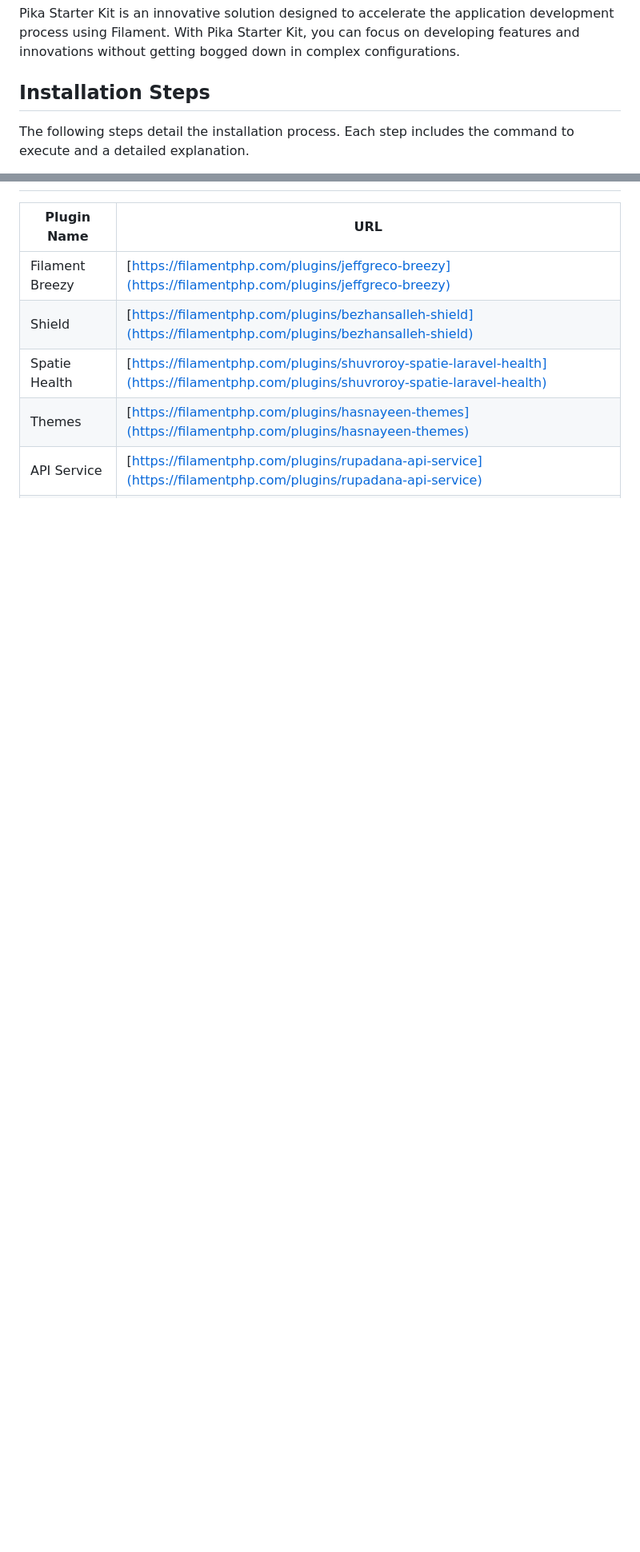
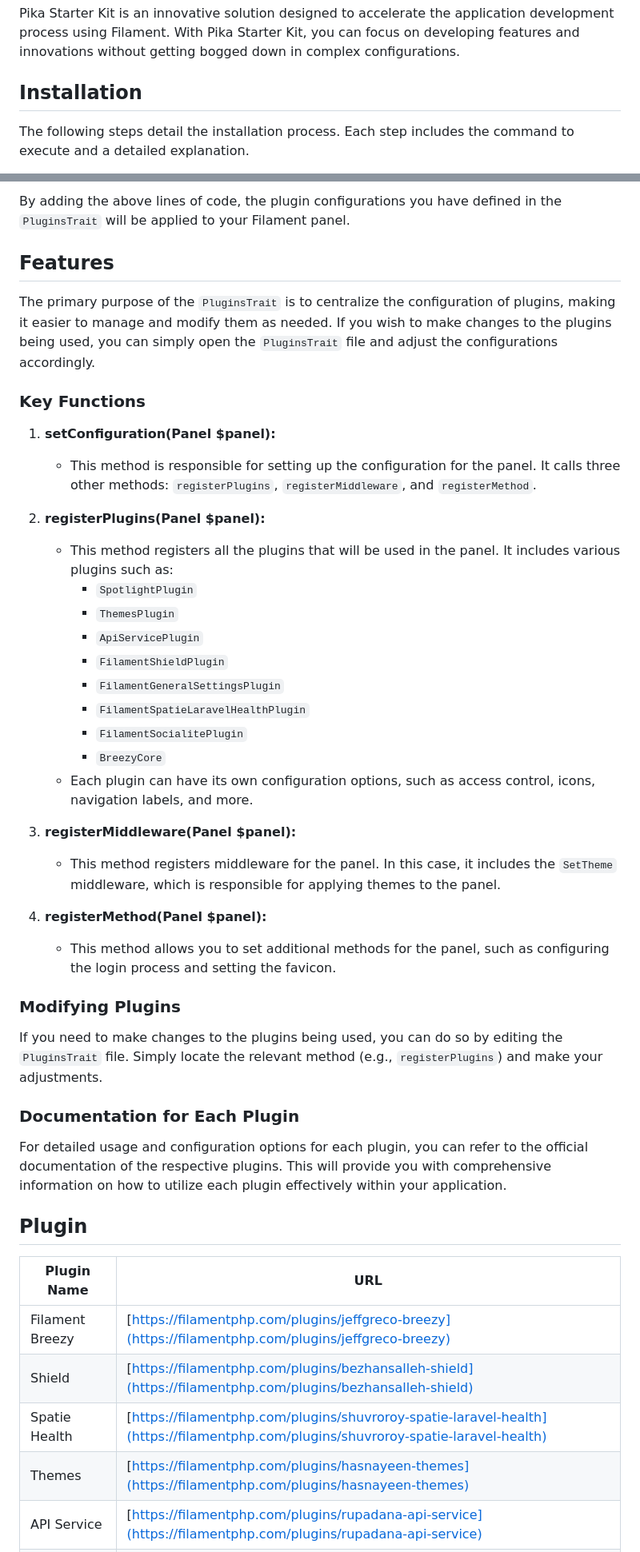
Before and after one commit to ItsKevinRafaell/pika-kit-starter, a Markdown page: README.md, 2 parts joined by grey strips. Shown: that part at 80% size. GitHub-like rendering; blank space fills up the shorter version.

```diff
--- a/README.md
+++ b/README.md
@@ -2,7 +2,7 @@
 
 Pika Starter Kit is an innovative solution designed to accelerate the application development process using Filament. With Pika Starter Kit, you can focus on developing features and innovations without getting bogged down in complex configurations.
 
-## Installation Steps
+## Installation
 
 The following steps detail the installation process. Each step includes the command to execute and a detailed explanation.
 
@@ -88,3 +164,45 @@ The following steps detail the installation process. Each step includes the comm
+By adding the above lines of code, the plugin configurations you have defined in the `PluginsTrait` will be applied to your Filament panel.
+
+## Features
+
+The primary purpose of the `PluginsTrait` is to centralize the configuration of plugins, making it easier to manage and modify them as needed. If you wish to make changes to the plugins being used, you can simply open the `PluginsTrait` file and adjust the configurations accordingly.
+
+### Key Functions
+
+1. **setConfiguration(Panel $panel):**
+
+    - This method is responsible for setting up the configuration for the panel. It calls three other methods: `registerPlugins`, `registerMiddleware`, and `registerMethod`.
+
+2. **registerPlugins(Panel $panel):**
+
+    - This method registers all the plugins that will be used in the panel. It includes various plugins such as:
+        - `SpotlightPlugin`
+        - `ThemesPlugin`
+        - `ApiServicePlugin`
+        - `FilamentShieldPlugin`
+        - `FilamentGeneralSettingsPlugin`
+        - `FilamentSpatieLaravelHealthPlugin`
+        - `FilamentSocialitePlugin`
+        - `BreezyCore`
+    - Each plugin can have its own configuration options, such as access control, icons, navigation labels, and more.
+
+3. **registerMiddleware(Panel $panel):**
+
+    - This method registers middleware for the panel. In this case, it includes the `SetTheme` middleware, which is responsible for applying themes to the panel.
+
+4. **registerMethod(Panel $panel):**
+
+    - This method allows you to set additional methods for the panel, such as configuring the login process and setting the favicon.
+
+### Modifying Plugins
+
+If you need to make changes to the plugins being used, you can do so by editing the `PluginsTrait` file. Simply locate the relevant method (e.g., `registerPlugins`) and make your adjustments.
+
+### Documentation for Each Plugin
+
+For detailed usage and configuration options for each plugin, you can refer to the official documentation of the respective plugins. This will provide you with comprehensive information on how to utilize each plugin effectively within your application.
+
+## Plugin
 
 | Plugin Name        | URL                                                                                                                                |
 | ------------------ | ---------------------------------------------------------------------------------------------------------------------------------- |
```
Also changed, not shown: other parts of README.md (+85 -1 lines).
